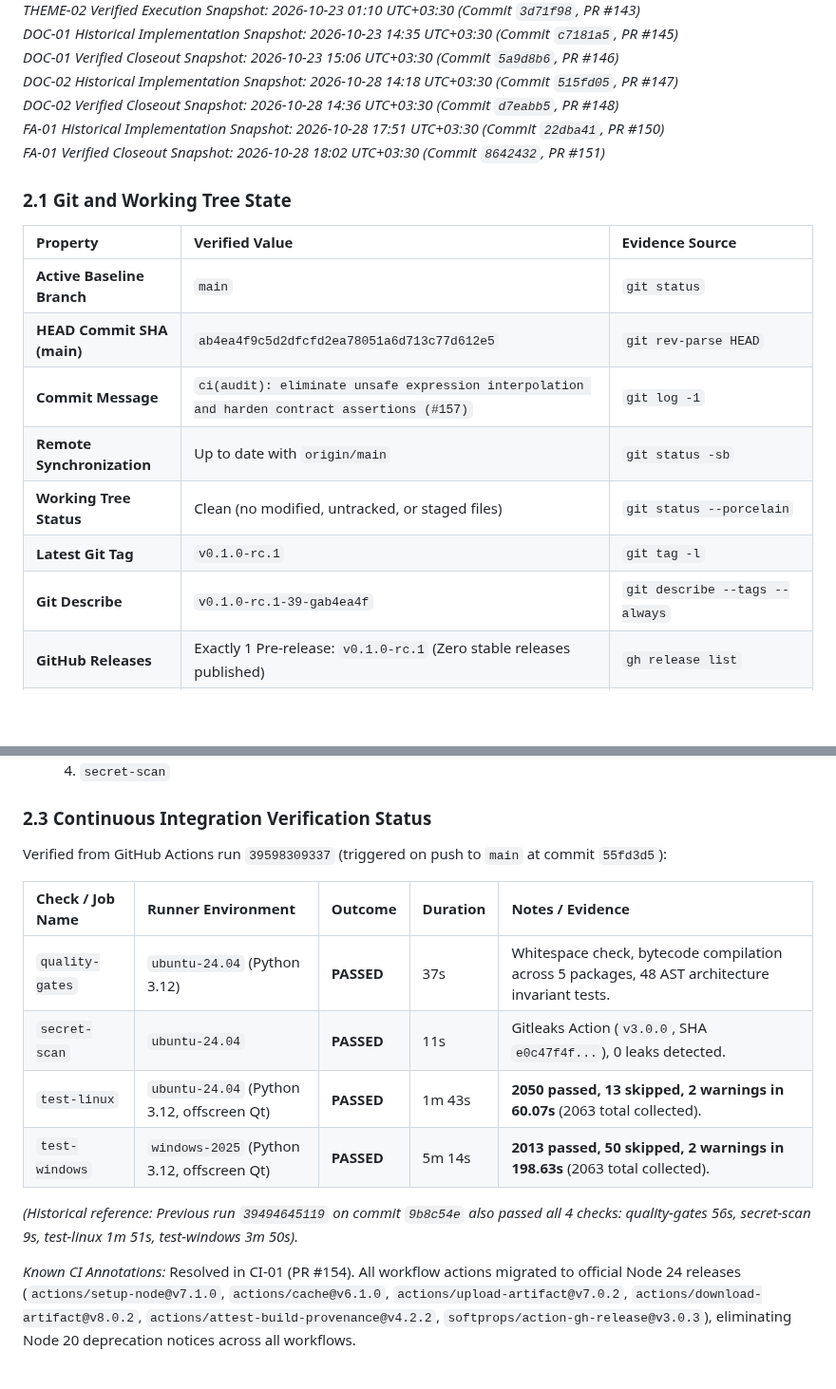
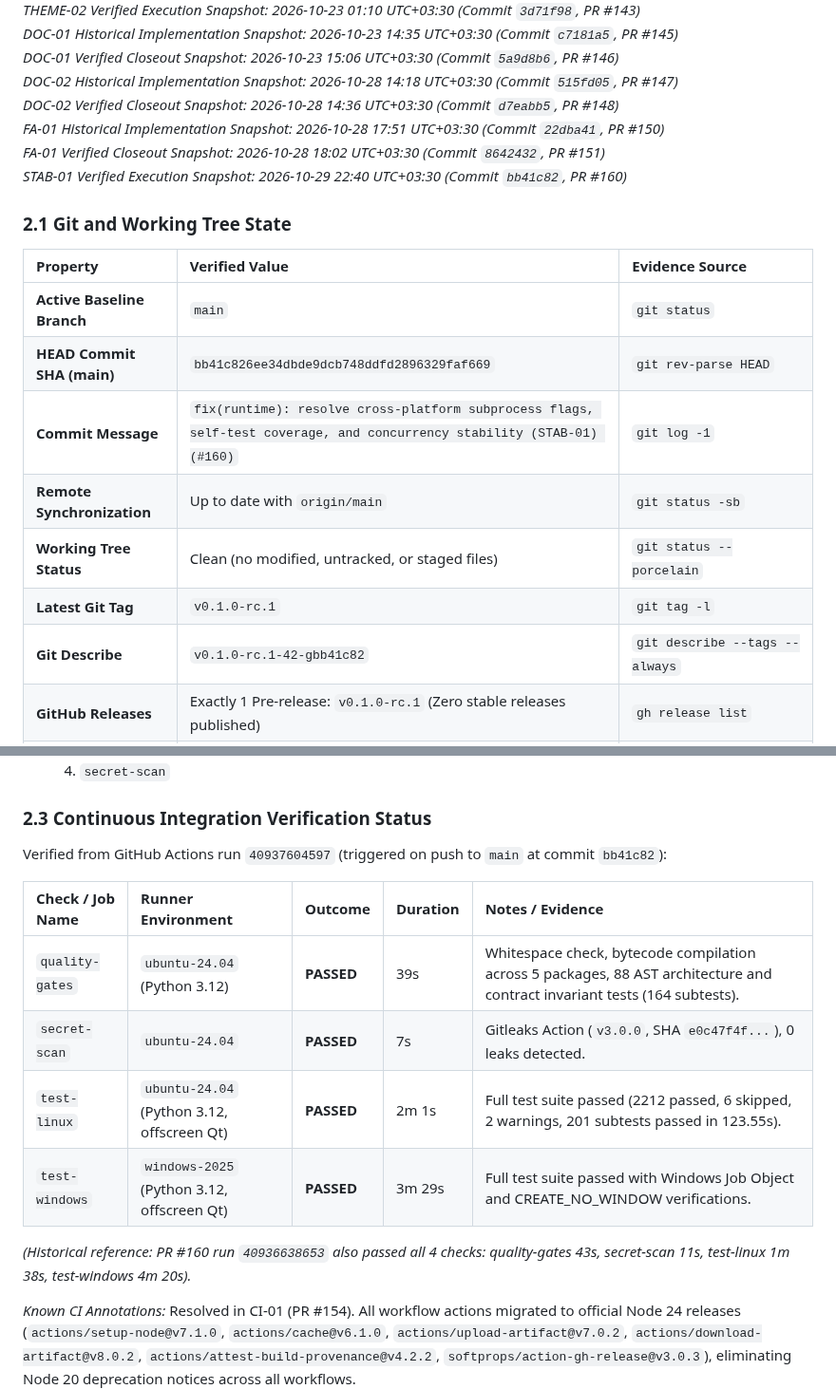
Before and after one commit to amirreza-a2a/Polpo, a Markdown page: docs/quality/stabilization-roadmap.md, 2 parts joined by grey strips. Shown at 95% size. GitHub-like rendering; blank space fills up the shorter version.

```diff
--- a/docs/quality/stabilization-roadmap.md
+++ b/docs/quality/stabilization-roadmap.md
@@ -45,19 +45,20 @@ This document serves as the **single source of truth** for stabilization. Future
 *DOC-02 Historical Implementation Snapshot: 2026-10-28 14:18 UTC+03:30 (Commit `515fd05`, PR #147)*<br/>
 *DOC-02 Verified Closeout Snapshot: 2026-10-28 14:36 UTC+03:30 (Commit `d7eabb5`, PR #148)*<br/>
 *FA-01 Historical Implementation Snapshot: 2026-10-28 17:51 UTC+03:30 (Commit `22dba41`, PR #150)*<br/>
-*FA-01 Verified Closeout Snapshot: 2026-10-28 18:02 UTC+03:30 (Commit `8642432`, PR #151)*
+*FA-01 Verified Closeout Snapshot: 2026-10-28 18:02 UTC+03:30 (Commit `8642432`, PR #151)*<br/>
+*STAB-01 Verified Execution Snapshot: 2026-10-29 22:40 UTC+03:30 (Commit `bb41c82`, PR #160)*
 
 ### 2.1 Git and Working Tree State
 
 | Property | Verified Value | Evidence Source |
 | :--- | :--- | :--- |
 | **Active Baseline Branch** | `main` | `git status` |
-| **HEAD Commit SHA (main)** | `ab4ea4f9c5d2dfcfd2ea78051a6d713c77d612e5` | `git rev-parse HEAD` |
-| **Commit Message** | `ci(audit): eliminate unsafe expression interpolation and harden contract assertions (#157)` | `git log -1` |
+| **HEAD Commit SHA (main)** | `bb41c826ee34dbde9dcb748ddfd2896329faf669` | `git rev-parse HEAD` |
+| **Commit Message** | `fix(runtime): resolve cross-platform subprocess flags, self-test coverage, and concurrency stability (STAB-01) (#160)` | `git log -1` |
 | **Remote Synchronization** | Up to date with `origin/main` | `git status -sb` |
 | **Working Tree Status** | Clean (no modified, untracked, or staged files) | `git status --porcelain` |
 | **Latest Git Tag** | `v0.1.0-rc.1` | `git tag -l` |
-| **Git Describe** | `v0.1.0-rc.1-39-gab4ea4f` | `git describe --tags --always` |
+| **Git Describe** | `v0.1.0-rc.1-42-gbb41c82` | `git describe --tags --always` |
 | **GitHub Releases** | Exactly 1 Pre-release: `v0.1.0-rc.1` (Zero stable releases published) | `gh release list` |
 | **Application Version** | `APP_NAME = "Polpo"`, `__version__ = "0.1.0"`, `VERSION_INFO = (0, 1, 0)` | `core/version.py:9-11`, `pyproject.toml:7` |
 
@@ -79,16 +80,16 @@ The `main` branch is protected by GitHub Classic Branch Protection (`docs/ci-rep
 
 ### 2.3 Continuous Integration Verification Status
 
-Verified from GitHub Actions run `39598309337` (triggered on push to `main` at commit `55fd3d5`):
+Verified from GitHub Actions run `40937604597` (triggered on push to `main` at commit `bb41c82`):
 
 | Check / Job Name | Runner Environment | Outcome | Duration | Notes / Evidence |
 | :--- | :--- | :--- | :--- | :--- |
-| `quality-gates` | `ubuntu-24.04` (Python 3.12) | **PASSED** | 37s | Whitespace check, bytecode compilation across 5 packages, 48 AST architecture invariant tests. |
-| `secret-scan` | `ubuntu-24.04` | **PASSED** | 11s | Gitleaks Action (`v3.0.0`, SHA `e0c47f4f...`), 0 leaks detected. |
-| `test-linux` | `ubuntu-24.04` (Python 3.12, offscreen Qt) | **PASSED** | 1m 43s | **2050 passed, 13 skipped, 2 warnings in 60.07s** (2063 total collected). |
-| `test-windows` | `windows-2025` (Python 3.12, offscreen Qt) | **PASSED** | 5m 14s | **2013 passed, 50 skipped, 2 warnings in 198.63s** (2063 total collected). |
+| `quality-gates` | `ubuntu-24.04` (Python 3.12) | **PASSED** | 39s | Whitespace check, bytecode compilation across 5 packages, 88 AST architecture and contract invariant tests (164 subtests). |
+| `secret-scan` | `ubuntu-24.04` | **PASSED** | 7s | Gitleaks Action (`v3.0.0`, SHA `e0c47f4f...`), 0 leaks detected. |
+| `test-linux` | `ubuntu-24.04` (Python 3.12, offscreen Qt) | **PASSED** | 2m 1s | Full test suite passed (2212 passed, 6 skipped, 2 warnings, 201 subtests passed in 123.55s). |
+| `test-windows` | `windows-2025` (Python 3.12, offscreen Qt) | **PASSED** | 3m 29s | Full test suite passed with Windows Job Object and CREATE_NO_WINDOW verifications. |
 
-*(Historical reference: Previous run `39494645119` on commit `9b8c54e` also passed all 4 checks: quality-gates 56s, secret-scan 9s, test-linux 1m 51s, test-windows 3m 50s).*
+*(Historical reference: PR #160 run `40936638653` also passed all 4 checks: quality-gates 43s, secret-scan 11s, test-linux 1m 38s, test-windows 4m 20s).*
 
 *Known CI Annotations:* Resolved in CI-01 (PR #154). All workflow actions migrated to official Node 24 releases (`actions/setup-node@v7.1.0`, `actions/cache@v6.1.0`, `actions/upload-artifact@v7.0.2`, `actions/download-artifact@v8.0.2`, `actions/attest-build-provenance@v4.2.2`, `softprops/action-gh-release@v3.0.3`), eliminating Node 20 deprecation notices across all workflows.
 
```
Also changed, not shown: other parts of docs/quality/stabilization-roadmap.md (+15 -9 lines).
